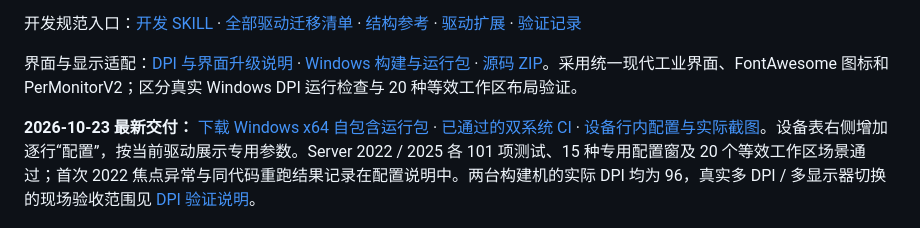
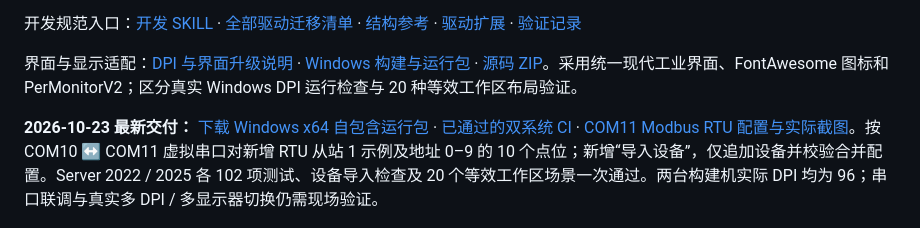
Before and after one commit to kingtentx/edge-gateway, a Markdown page: README.md, the part around the change. Drawn GitHub-style.

```diff
--- a/README.md
+++ b/README.md
@@ -6,7 +6,7 @@
 
 界面与显示适配：[DPI 与界面升级说明](docs/ui-dpi.md) · [Windows 构建与运行包](https://github.com/kingtentx/edge-gateway/actions/workflows/build.yml) · [源码 ZIP](https://github.com/kingtentx/edge-gateway/archive/refs/heads/main.zip)。采用统一现代工业界面、FontAwesome 图标和 PerMonitorV2；区分真实 Windows DPI 运行检查与 20 种等效工作区布局验证。
 
-**2026-10-23 最新交付：** [下载 Windows x64 自包含运行包](https://github.com/kingtentx/edge-gateway/actions/runs/39889634176/artifacts/12474760624) · [已通过的双系统 CI](https://github.com/kingtentx/edge-gateway/actions/runs/39889634176) · [设备行内配置与实际截图](docs/device-configuration.md)。设备表右侧增加逐行“配置”，按当前驱动展示专用参数。Server 2022 / 2025 各 101 项测试、15 种专用配置窗及 20 个等效工作区场景通过；首次 2022 焦点异常与同代码重跑结果记录在配置说明中。两台构建机的实际 DPI 均为 96，真实多 DPI / 多显示器切换的现场验收范围见 [DPI 验证说明](docs/ui-dpi.md)。
+**2026-10-23 最新交付：** [下载 Windows x64 自包含运行包](https://github.com/kingtentx/edge-gateway/actions/runs/39894976476/artifacts/12476816254) · [已通过的双系统 CI](https://github.com/kingtentx/edge-gateway/actions/runs/39894976476) · [COM11 Modbus RTU 配置与实际截图](docs/modbus-rtu-com11.md)。按 COM10 ↔ COM11 虚拟串口对新增 RTU 从站 1 示例及地址 0–9 的 10 个点位；新增“导入设备”，仅追加设备并校验合并配置。Server 2022 / 2025 各 102 项测试、设备导入检查及 20 个等效工作区场景一次通过。两台构建机实际 DPI 均为 96；串口联调与真实多 DPI / 多显示器切换仍需现场验证。
 
 ![Edge Gateway 现代总览界面](docs/images/overview-modern.png)
 
```
Also changed, not shown: docs/modbus-rtu-com11.md (+32 -0 lines), docs/images/modbus-rtu-com11-configuration.png (added), docs/images/modbus-rtu-com11-devices.png (added), 1 other file.
